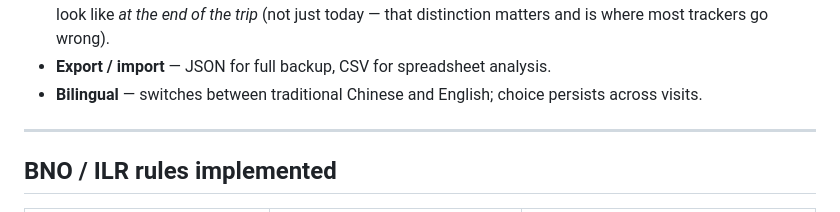
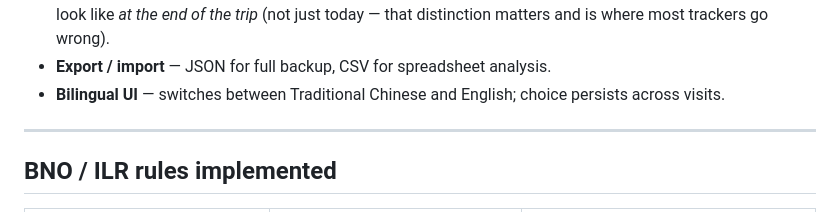
Before and after one commit to ggmax-gif/BNO-Tracker, a Markdown page: README.md, the part around one of its changes. GitHub-like rendering.

```diff
--- a/README.md
+++ b/README.md
@@ -49,8 +51,8 @@ This tracker encodes those rules and exposes them in the UI.
   (not just today — that distinction matters and is where most trackers go
   wrong).
 - **Export / import** — JSON for full backup, CSV for spreadsheet analysis.
-- **Bilingual** — switches between traditional Chinese and English; choice
-  persists across visits.
+- **Bilingual UI** — switches between Traditional Chinese and English;
+  choice persists across visits.
 
 ---
 
```
Also changed, not shown: other parts of README.md (+7 -5 lines), README.zh-HK.md (added, +106 -0 lines).
